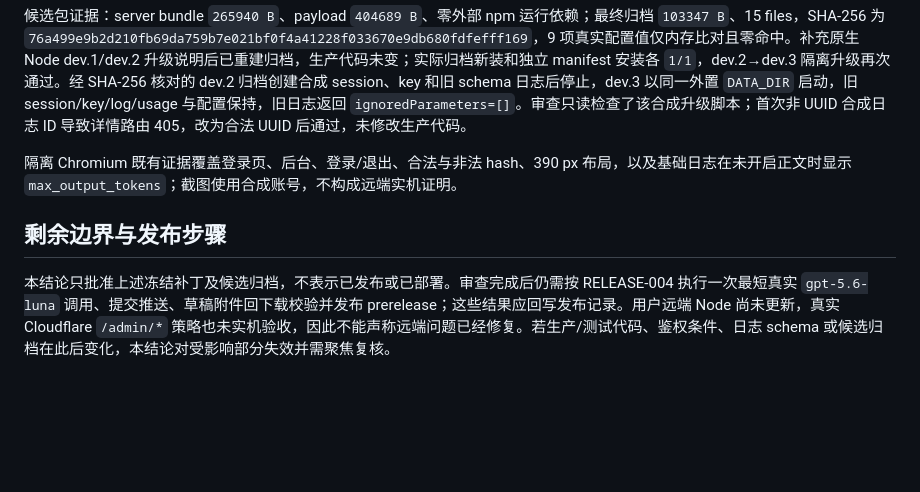
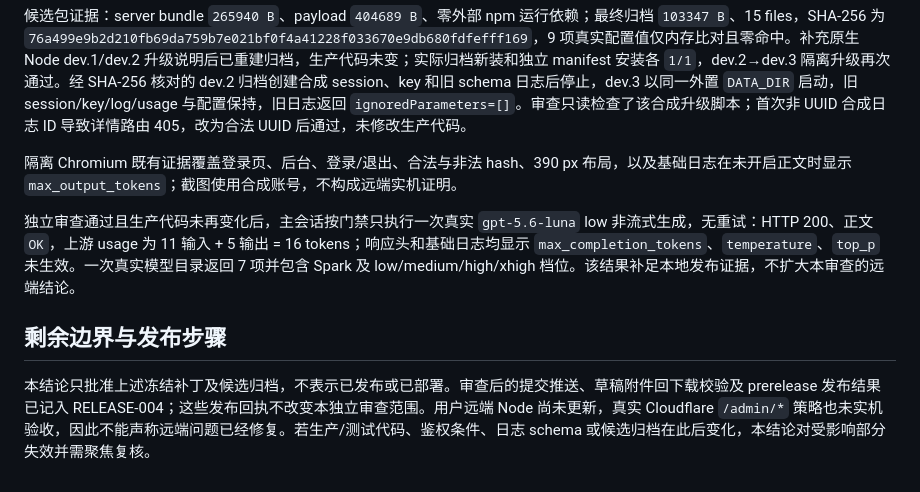
Before and after one commit to arctan303/OneAPI, a Markdown page: docs/verification/RELEASE-004-review.md, the part around the change. Drawn GitHub-style; blank space fills up the shorter version.

Commit message:
docs: attach final live evidence to review receipt

```diff
--- a/docs/verification/RELEASE-004-review.md
+++ b/docs/verification/RELEASE-004-review.md
@@ -32,6 +32,8 @@ npx.cmd vitest run test/access.test.ts test/auth.test.ts test/extensions.test.ts
 
 隔离 Chromium 既有证据覆盖登录页、后台、登录/退出、合法与非法 hash、390 px 布局，以及基础日志在未开启正文时显示 `max_output_tokens`；截图使用合成账号，不构成远端实机证明。
 
+独立审查通过且生产代码未再变化后，主会话按门禁只执行一次真实 `gpt-5.6-luna` low 非流式生成，无重试：HTTP 200、正文 `OK`，上游 usage 为 11 输入 + 5 输出 = 16 tokens；响应头和基础日志均显示 `max_completion_tokens`、`temperature`、`top_p` 未生效。一次真实模型目录返回 7 项并包含 Spark 及 low/medium/high/xhigh 档位。该结果补足本地发布证据，不扩大本审查的远端结论。
+
 ## 剩余边界与发布步骤
 
-本结论只批准上述冻结补丁及候选归档，不表示已发布或已部署。审查完成后仍需按 RELEASE-004 执行一次最短真实 `gpt-5.6-luna` 调用、提交推送、草稿附件回下载校验并发布 prerelease；这些结果应回写发布记录。用户远端 Node 尚未更新，真实 Cloudflare `/admin/*` 策略也未实机验收，因此不能声称远端问题已经修复。若生产/测试代码、鉴权条件、日志 schema 或候选归档在此后变化，本结论对受影响部分失效并需聚焦复核。
+本结论只批准上述冻结补丁及候选归档，不表示已发布或已部署。审查后的提交推送、草稿附件回下载校验及 prerelease 发布结果已记入 RELEASE-004；这些发布回执不改变本独立审查范围。用户远端 Node 尚未更新，真实 Cloudflare `/admin/*` 策略也未实机验收，因此不能声称远端问题已经修复。若生产/测试代码、鉴权条件、日志 schema 或候选归档在此后变化，本结论对受影响部分失效并需聚焦复核。
```
